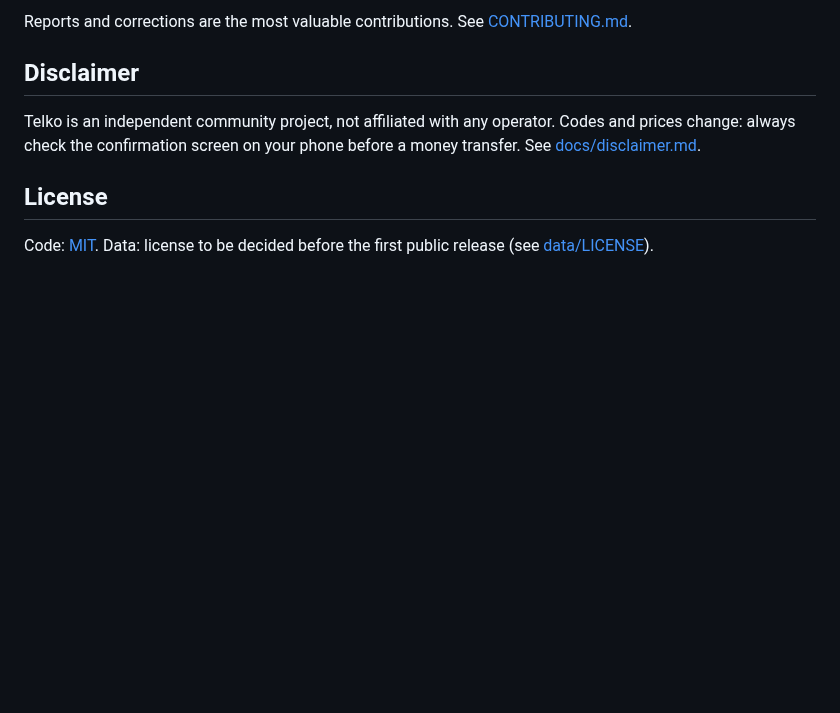
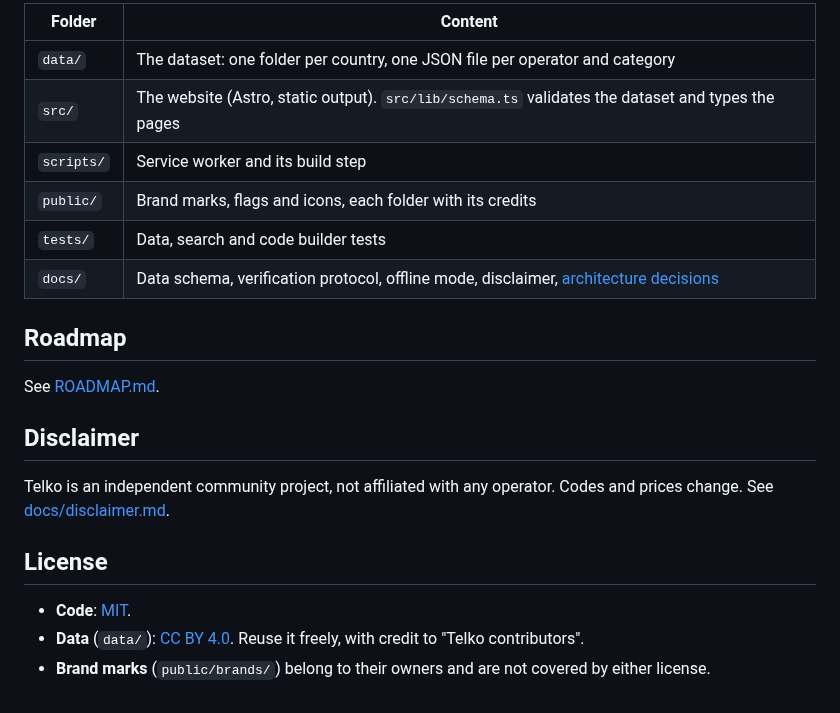
Before and after one commit to gausoft/telko, a Markdown page: README.md, the part around one of its changes. GitHub-like rendering; blank space fills up the shorter version.

```diff
--- a/README.md
+++ b/README.md
@@ -25,10 +55,23 @@ npm run verify   # types, data and unit tests, production build
 
-Reports and corrections are the most valuable contributions. See [CONTRIBUTING.md](CONTRIBUTING.md).
+| Folder | Content |
+|---|---|
+| `data/` | The dataset: one folder per country, one JSON file per operator and category |
+| `src/` | The website (Astro, static output). `src/lib/schema.ts` validates the dataset and types the pages |
+| `scripts/` | Service worker and its build step |
+| `public/` | Brand marks, flags and icons, each folder with its credits |
+| `tests/` | Data, search and code builder tests |
+| `docs/` | Data schema, verification protocol, offline mode, disclaimer, [architecture decisions](docs/decisions/) |
+
+## Roadmap
+
+See [ROADMAP.md](ROADMAP.md).
 
 ## Disclaimer
 
-Telko is an independent community project, not affiliated with any operator. Codes and prices change: always check the confirmation screen on your phone before a money transfer. See [docs/disclaimer.md](docs/disclaimer.md).
+Telko is an independent community project, not affiliated with any operator. Codes and prices change. See [docs/disclaimer.md](docs/disclaimer.md).
 
 ## License
 
-Code: [MIT](LICENSE). Data: license to be decided before the first public release (see [data/LICENSE](data/LICENSE)).
+- **Code**: [MIT](LICENSE).
+- **Data** (`data/`): [CC BY 4.0](data/LICENSE). Reuse it freely, with credit to "Telko contributors".
+- **Brand marks** (`public/brands/`) belong to their owners and are not covered by either license.
```
Also changed, not shown: other parts of README.md (+39 -9 lines), CONTRIBUTING.md (+10 -0 lines), ROADMAP.md (added, +25 -0 lines), docs/images/home.png (added), docs/images/internet.png (added), docs/images/mobile-money.png (added), 1 other file.
